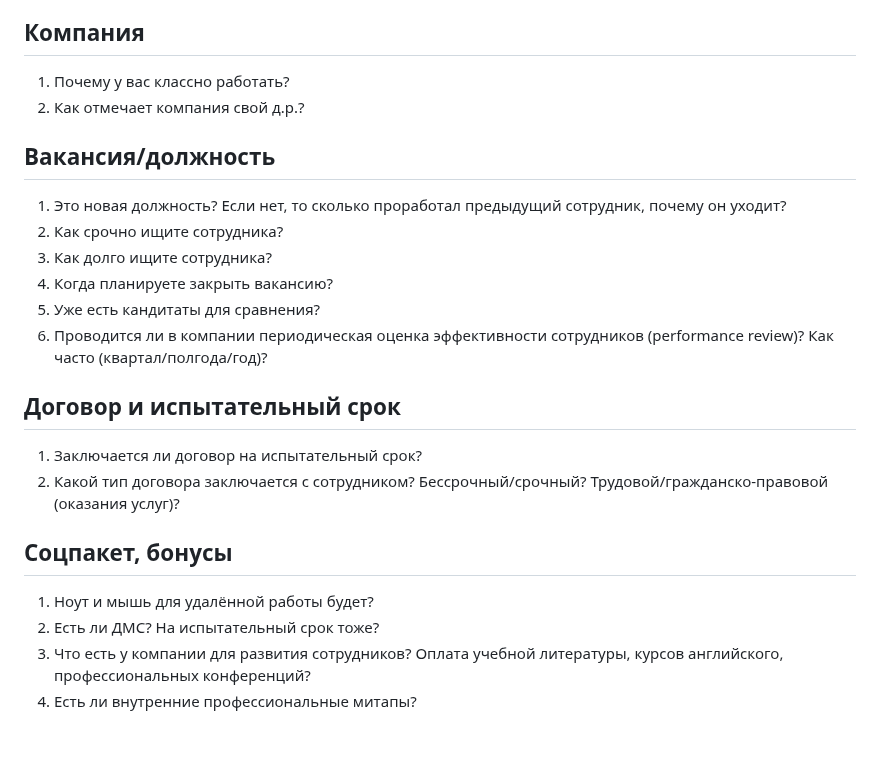
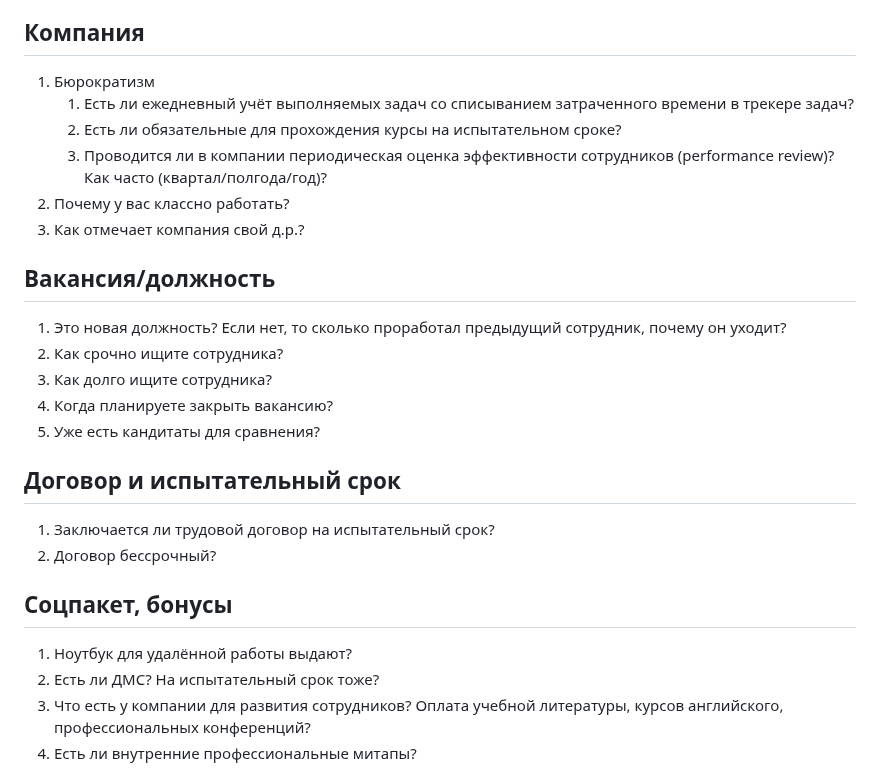
Before and after one commit to rin-nas/cv, a Markdown page: private/questions_to_recruiter.md, the part around the change. Rendered like a GitHub page; blank space fills up the shorter version.

```diff
--- a/private/questions_to_recruiter.md
+++ b/private/questions_to_recruiter.md
@@ -7,6 +7,11 @@
    Профессионализм, дальновидность, минимизация рисков, автоматизация работы, когда ценят и уважают твой труд.
 
 ## Компания
+
+1. Бюрократизм
+   1. Есть ли ежедневный учёт выполняемых задач со списыванием затраченного времени в трекере задач?
+   1. Есть ли обязательные для прохождения курсы на испытательном сроке?
+   1. Проводится ли в компании периодическая оценка эффективности сотрудников (performance review)? Как часто (квартал/полгода/год)?
 1. Почему у вас классно работать?
 1. Как отмечает компания свой д.р.?
 
@@ -17,15 +22,13 @@
 1. Как долго ищите сотрудника?
 1. Когда планируете закрыть вакансию?
 1. Уже есть кандитаты для сравнения?
-1. Проводится ли в компании периодическая оценка эффективности сотрудников (performance review)? Как часто (квартал/полгода/год)?
 
 ## Договор и испытательный срок
-1. Заключается ли договор на испытательный срок?
-1. Какой тип договора заключается с сотрудником?
-   Бессрочный/срочный? Трудовой/гражданско-правовой (оказания услуг)?
+1. Заключается ли трудовой договор на испытательный срок?
+1. Договор бессрочный?
 
 ## Соцпакет, бонусы
-1. Ноут и мышь для удалённой работы будет?
+1. Ноутбук для удалённой работы выдают?
 1. Есть ли ДМС? На испытательный срок тоже?
 1. Что есть у компании для развития сотрудников? Оплата учебной литературы, курсов английского, профессиональных конференций?
 1. Есть ли внутренние профессиональные митапы?
```
